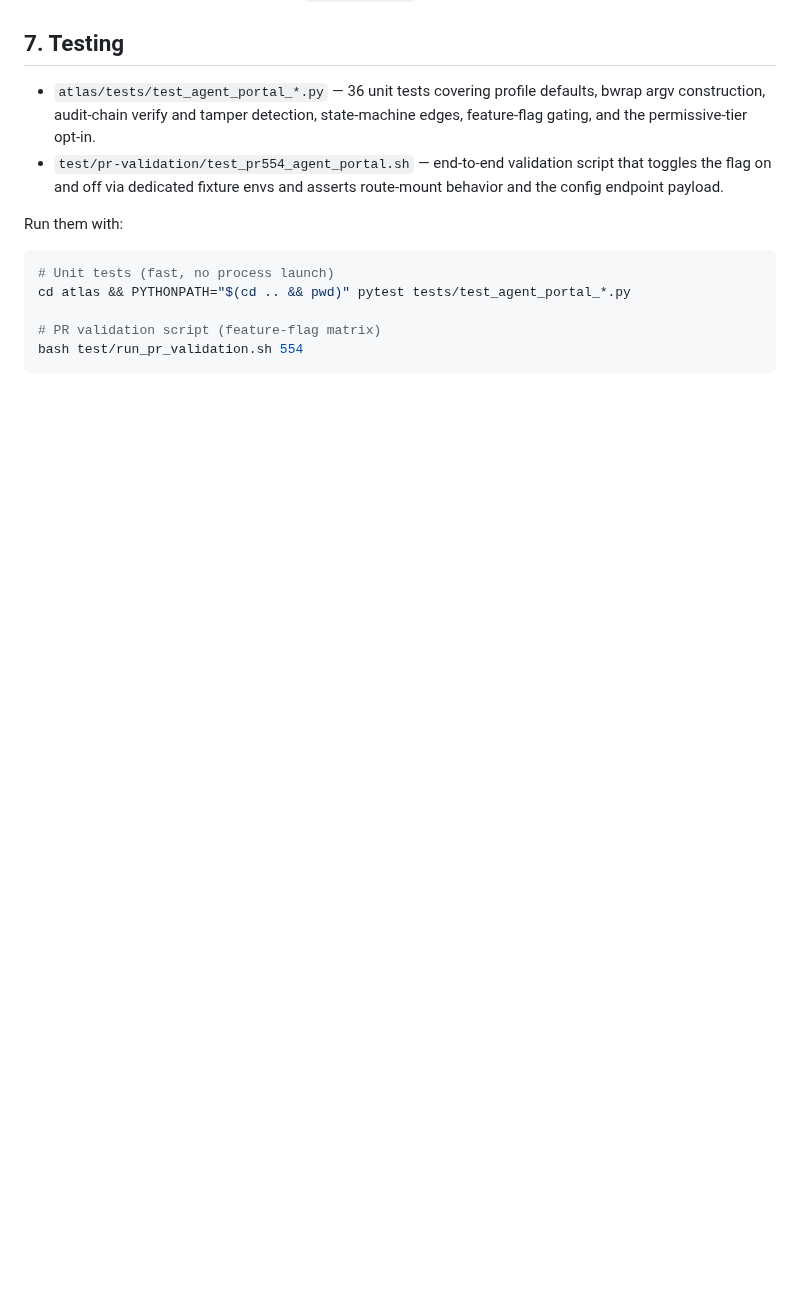
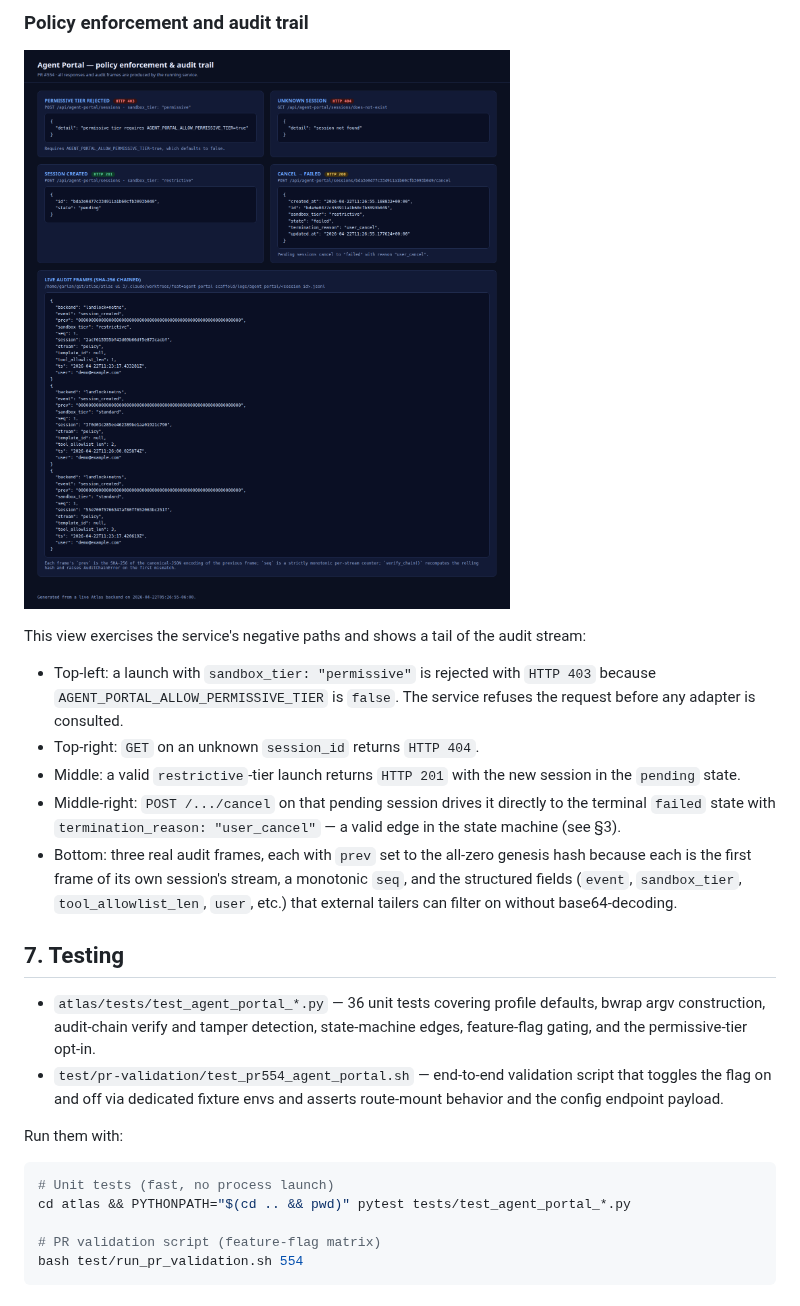
Before and after one commit to sandialabs/atlas-ui-3, a Markdown page: docs/features/agent-portal.md, the part around one of its changes. Drawn GitHub-style; pictures changed too: docs/features/img/policy_and_audit.png (added); blank space fills up the shorter version.

Commit message:
docs(agent-portal): add real screenshots of the live API surface
Capture two screenshots from a running backend with
FEATURE_AGENT_PORTAL_ENABLED=true so the docs show concrete JSON
bodies and audit frames rather than only schema text:

- live_api_surface.png: /config, /admin/config, /sessions, and a
  session detail, including a cancelled session in the terminal
  failed state.
- policy_and_audit.png: permissive-tier 403 rejection, 404 for an
  unknown session, a successful restrictive-tier launch, the
  cancel->failed transition, and three chained audit frames with
  their prev/seq/event fields visible.

Reference both images from a new "Live API surface" subsection so
readers can see the actual behavior of the scaffolding without
standing up a dev server themselves.

Co-Authored-By: Claude Opus 4.7 (1M context) <noreply@anthropic.com>

```diff
--- a/docs/features/agent-portal.md
+++ b/docs/features/agent-portal.md
@@ -140,3 +156,26 @@ route was never registered.
+### Policy enforcement and audit trail
+
+![Permissive-tier rejection, 404 on unknown session, cancel → failed, and three chained audit frames](./img/policy_and_audit.png)
+
+This view exercises the service's negative paths and shows a tail of
+the audit stream:
+
+- Top-left: a launch with `sandbox_tier: "permissive"` is rejected with
+  `HTTP 403` because `AGENT_PORTAL_ALLOW_PERMISSIVE_TIER` is `false`.
+  The service refuses the request before any adapter is consulted.
+- Top-right: `GET` on an unknown `session_id` returns `HTTP 404`.
+- Middle: a valid `restrictive`-tier launch returns `HTTP 201` with
+  the new session in the `pending` state.
+- Middle-right: `POST /.../cancel` on that pending session drives it
+  directly to the terminal `failed` state with
+  `termination_reason: "user_cancel"` — a valid edge in the state
+  machine (see §3).
+- Bottom: three real audit frames, each with `prev` set to the
+  all-zero genesis hash because each is the first frame of its own
+  session's stream, a monotonic `seq`, and the structured fields
+  (`event`, `sandbox_tier`, `tool_allowlist_len`, `user`, etc.) that
+  external tailers can filter on without base64-decoding.
+
 ## 7. Testing
 
 - `atlas/tests/test_agent_portal_*.py` — 36 unit tests covering
```
Also changed, not shown: other parts of docs/features/agent-portal.md (+16 -0 lines), docs/features/img/live_api_surface.png (added).
